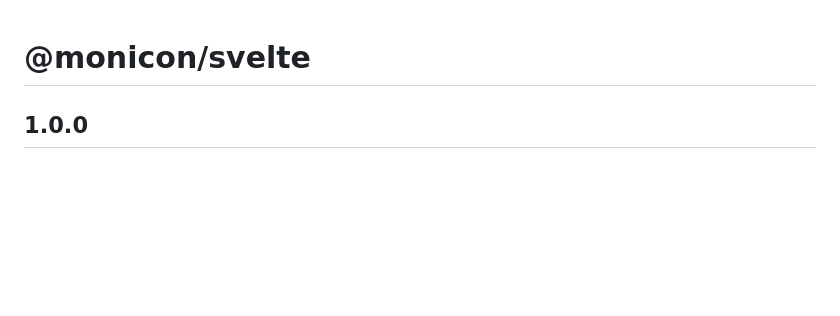
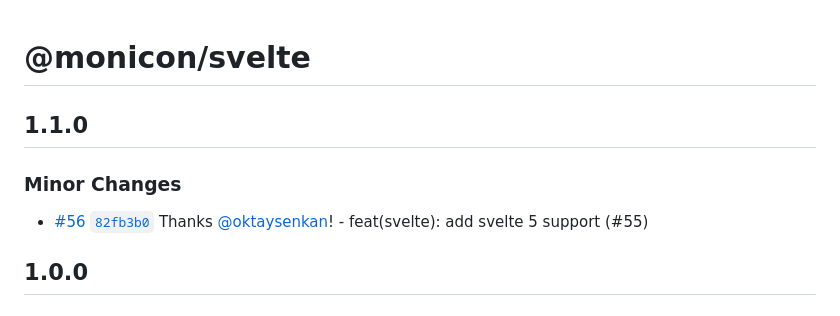
Before and after one commit to oktaysenkan/monicon, a Markdown page: packages/svelte/CHANGELOG.md, the part around the change. Rendered like a GitHub page; blank space fills up the shorter version.

Commit message:
docs: add changelog entry

```diff
--- a/packages/svelte/CHANGELOG.md
+++ b/packages/svelte/CHANGELOG.md
@@ -1,4 +1,10 @@
 # @monicon/svelte
+
+## 1.1.0
+
+### Minor Changes
+
+- [#56](https://github.com/oktaysenkan/monicon/pull/56) [`82fb3b0`](https://github.com/oktaysenkan/monicon/commit/82fb3b09cbfa74cce0d59ea7999bc87936059de3) Thanks [@oktaysenkan](https://github.com/oktaysenkan)! - feat(svelte): add svelte 5 support (#55)
 
 ## 1.0.0
 
```
